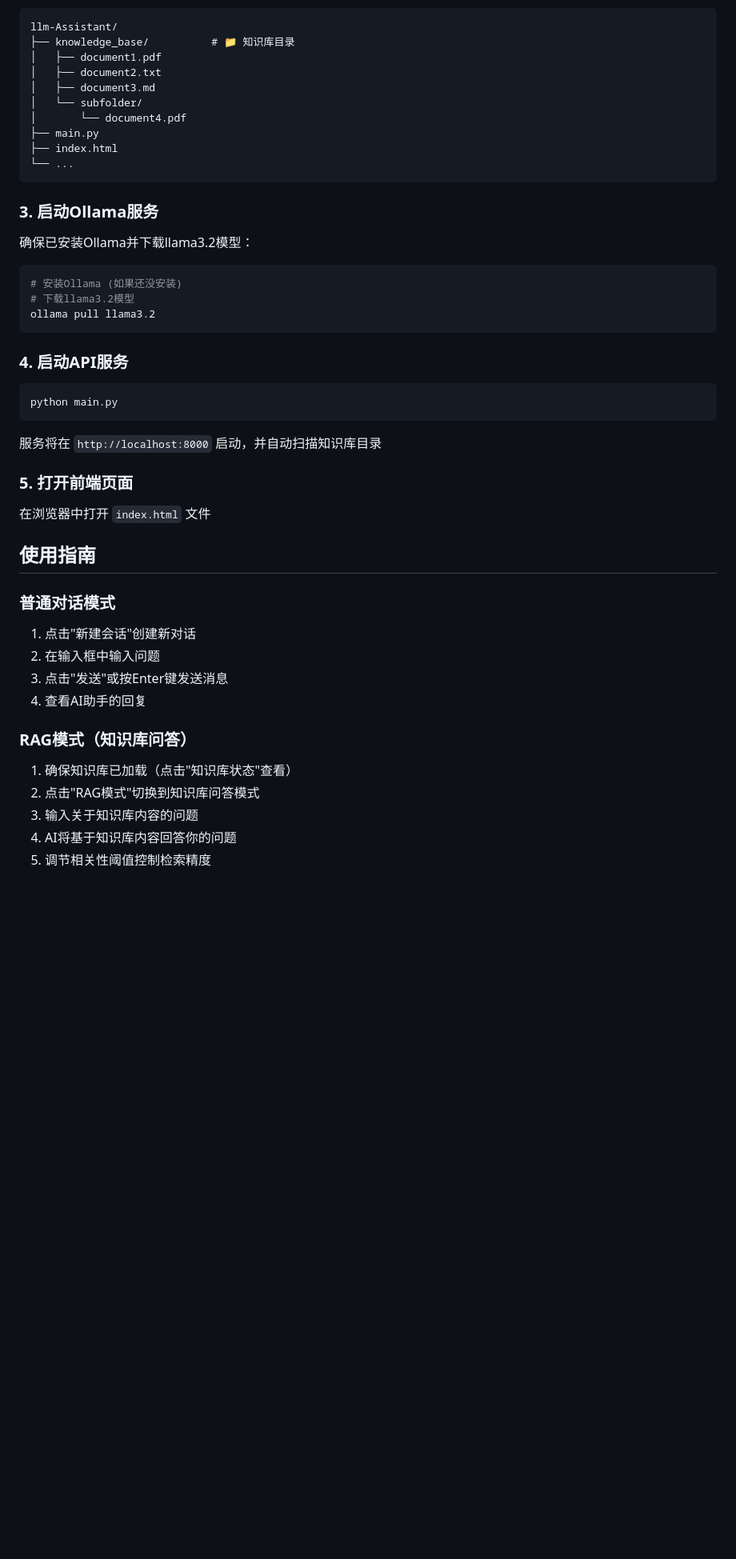
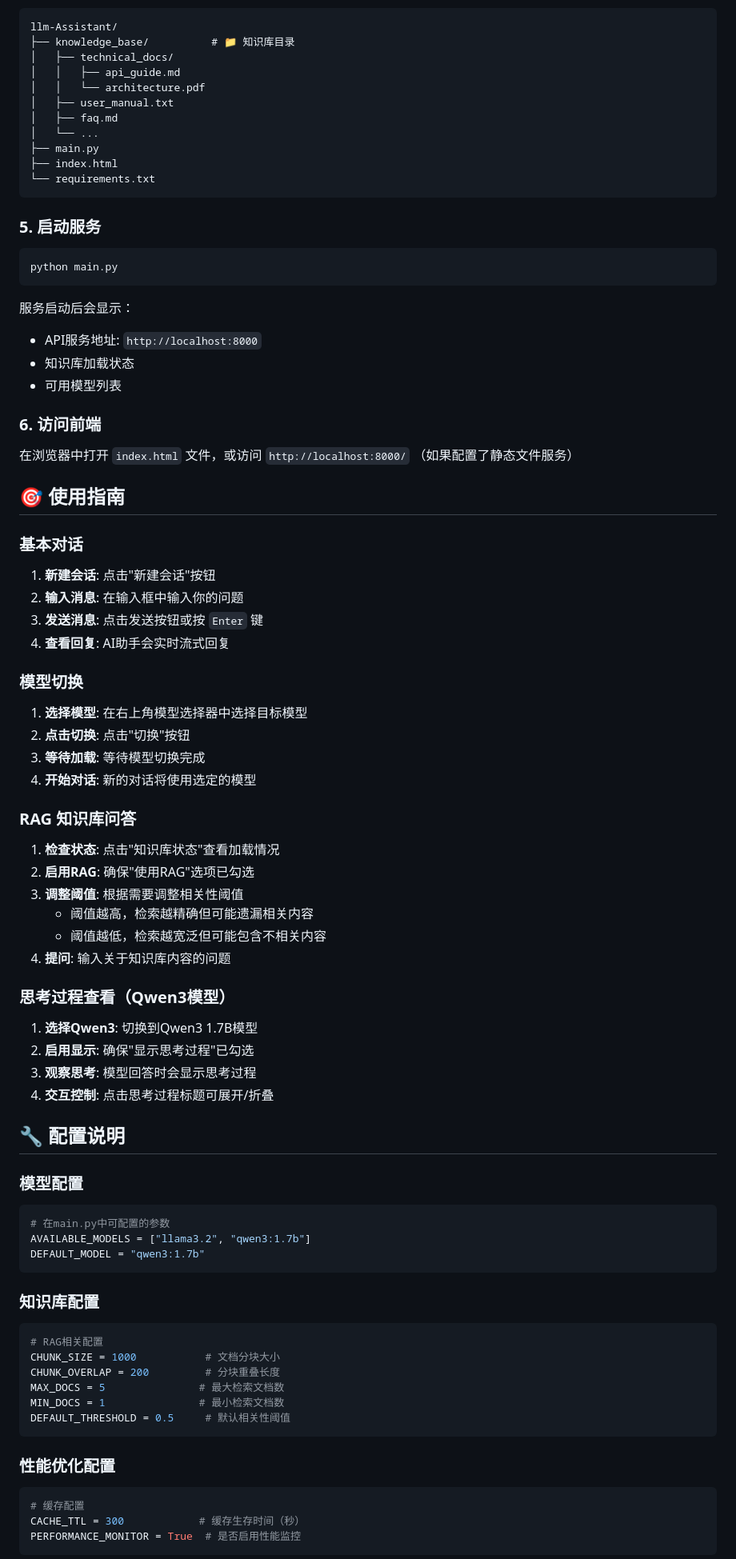
Before and after one commit to androideoe/llm-Assistant, a Markdown page: README.md, the part around the change printed below. Shown: that part at 80% size. Rendered like a GitHub page; blank space fills up the shorter version.

````diff
--- a/README.md
+++ b/README.md
@@ -29,44 +74,81 @@ pip install -r requirements.txt
 ```
 llm-Assistant/
 ├── knowledge_base/          # 📁 知识库目录
-│   ├── document1.pdf
-│   ├── document2.txt
-│   ├── document3.md
-│   └── subfolder/
-│       └── document4.pdf
+│   ├── technical_docs/
+│   │   ├── api_guide.md
+│   │   └── architecture.pdf
+│   ├── user_manual.txt
+│   ├── faq.md
+│   └── ...
 ├── main.py
 ├── index.html
-└── ...
+└── requirements.txt
 ```
 
-### 3. 启动Ollama服务
-确保已安装Ollama并下载llama3.2模型：
-```bash
-# 安装Ollama (如果还没安装)
-# 下载llama3.2模型
-ollama pull llama3.2
-```
-
-### 4. 启动API服务
+### 5. 启动服务
 ```bash
 python main.py
 ```
-服务将在 `http://localhost:8000` 启动，并自动扫描知识库目录
 
-### 5. 打开前端页面
-在浏览器中打开 `index.html` 文件
+服务启动后会显示：
+- API服务地址: `http://localhost:8000`
+- 知识库加载状态
+- 可用模型列表
 
-## 使用指南
+### 6. 访问前端
+在浏览器中打开 `index.html` 文件，或访问 `http://localhost:8000/` （如果配置了静态文件服务）
 
-### 普通对话模式
-1. 点击"新建会话"创建新对话
-2. 在输入框中输入问题
-3. 点击"发送"或按Enter键发送消息
-4. 查看AI助手的回复
+## 🎯 使用指南
 
-### RAG模式（知识库问答）
-1. 确保知识库已加载（点击"知识库状态"查看）
-2. 点击"RAG模式"切换到知识库问答模式
-3. 输入关于知识库内容的问题
-4. AI将基于知识库内容回答你的问题
-5. 调节相关性阈值控制检索精度
+### 基本对话
+1. **新建会话**: 点击"新建会话"按钮
+2. **输入消息**: 在输入框中输入你的问题
+3. **发送消息**: 点击发送按钮或按 `Enter` 键
+4. **查看回复**: AI助手会实时流式回复
+
+### 模型切换
+1. **选择模型**: 在右上角模型选择器中选择目标模型
+2. **点击切换**: 点击"切换"按钮
+3. **等待加载**: 等待模型切换完成
+4. **开始对话**: 新的对话将使用选定的模型
+
+### RAG 知识库问答
+1. **检查状态**: 点击"知识库状态"查看加载情况
+2. **启用RAG**: 确保"使用RAG"选项已勾选
+3. **调整阈值**: 根据需要调整相关性阈值
+   - 阈值越高，检索越精确但可能遗漏相关内容
+   - 阈值越低，检索越宽泛但可能包含不相关内容
+4. **提问**: 输入关于知识库内容的问题
+
+### 思考过程查看（Qwen3模型）
+1. **选择Qwen3**: 切换到Qwen3 1.7B模型
+2. **启用显示**: 确保"显示思考过程"已勾选
+3. **观察思考**: 模型回答时会显示思考过程
+4. **交互控制**: 点击思考过程标题可展开/折叠
+
+## 🔧 配置说明
+
+### 模型配置
+```python
+# 在main.py中可配置的参数
+AVAILABLE_MODELS = ["llama3.2", "qwen3:1.7b"]
+DEFAULT_MODEL = "qwen3:1.7b"
+```
+
+### 知识库配置
+```python
+# RAG相关配置
+CHUNK_SIZE = 1000           # 文档分块大小
+CHUNK_OVERLAP = 200         # 分块重叠长度
+MAX_DOCS = 5               # 最大检索文档数
+MIN_DOCS = 1               # 最小检索文档数
+DEFAULT_THRESHOLD = 0.5     # 默认相关性阈值
+```
+
+### 性能优化配置
+```python
+# 缓存配置
+CACHE_TTL = 300            # 缓存生存时间（秒）
+PERFORMANCE_MONITOR = True  # 是否启用性能监控
+```
+
````
Also changed, not shown: other parts of README.md (+245 -115 lines).
